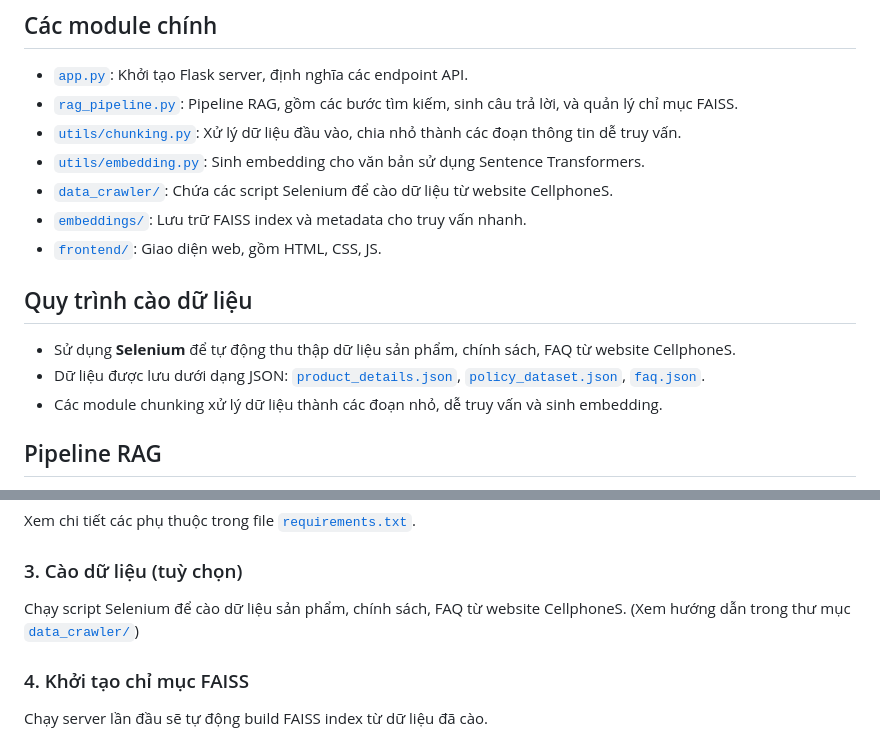
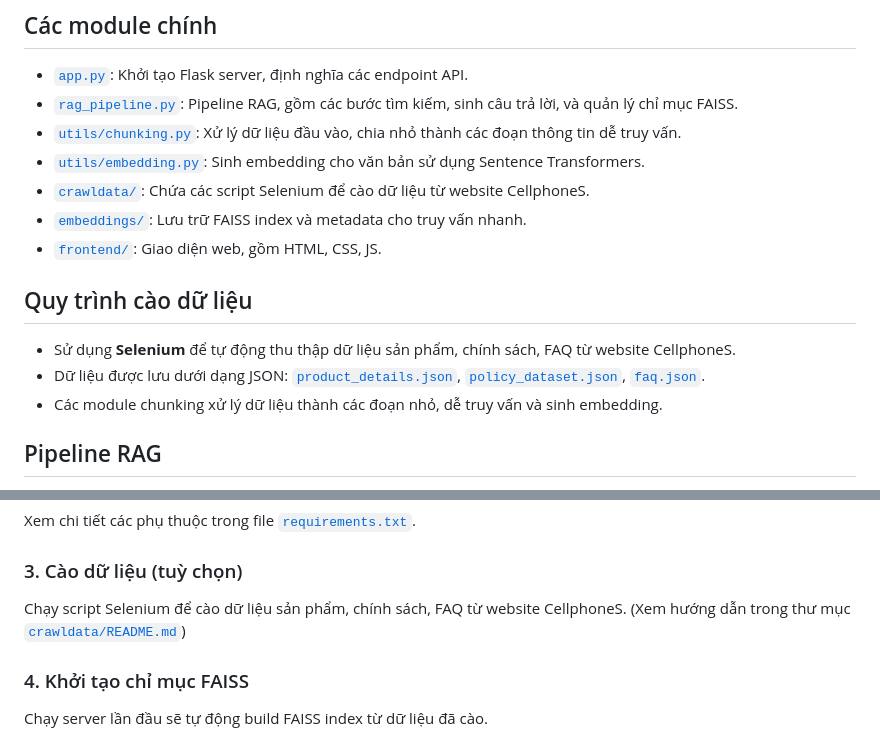
Before and after one commit to PhucHuwu/CellphoneS_Chatbot, a Markdown page: README.md, 2 parts joined by grey strips. Drawn GitHub-style.

Commit message:
Update README.md to reflect changes in directory structure and data storage paths

```diff
--- a/README.md
+++ b/README.md
@@ -82,7 +82,7 @@ CELLPHONEs_CHATBOT/
 -   [`rag_pipeline.py`](rag_pipeline.py): Pipeline RAG, gồm các bước tìm kiếm, sinh câu trả lời, và quản lý chỉ mục FAISS.
 -   [`utils/chunking.py`](utils/chunking.py): Xử lý dữ liệu đầu vào, chia nhỏ thành các đoạn thông tin dễ truy vấn.
 -   [`utils/embedding.py`](utils/embedding.py): Sinh embedding cho văn bản sử dụng Sentence Transformers.
--   [`data_crawler/`](data_crawler/): Chứa các script Selenium để cào dữ liệu từ website CellphoneS.
+-   [`crawldata/`](data/): Chứa các script Selenium để cào dữ liệu từ website CellphoneS.
 -   [`embeddings/`](embeddings/): Lưu trữ FAISS index và metadata cho truy vấn nhanh.
 -   [`frontend/`](frontend/): Giao diện web, gồm HTML, CSS, JS.
 
@@ -121,7 +121,7 @@ Xem chi tiết các phụ thuộc trong file [`requirements.txt`](requirements.t
 
 ### 3. Cào dữ liệu (tuỳ chọn)
 
-Chạy script Selenium để cào dữ liệu sản phẩm, chính sách, FAQ từ website CellphoneS. (Xem hướng dẫn trong thư mục [`data_crawler/`](data_crawler/))
+Chạy script Selenium để cào dữ liệu sản phẩm, chính sách, FAQ từ website CellphoneS. (Xem hướng dẫn trong thư mục [`crawldata/README.md`](crawldata/README.md))
 
 ### 4. Khởi tạo chỉ mục FAISS
 
```
Also changed, not shown: other parts of README.md (+1 -1 lines), crawldata/README.md (added, +162 -0 lines).
